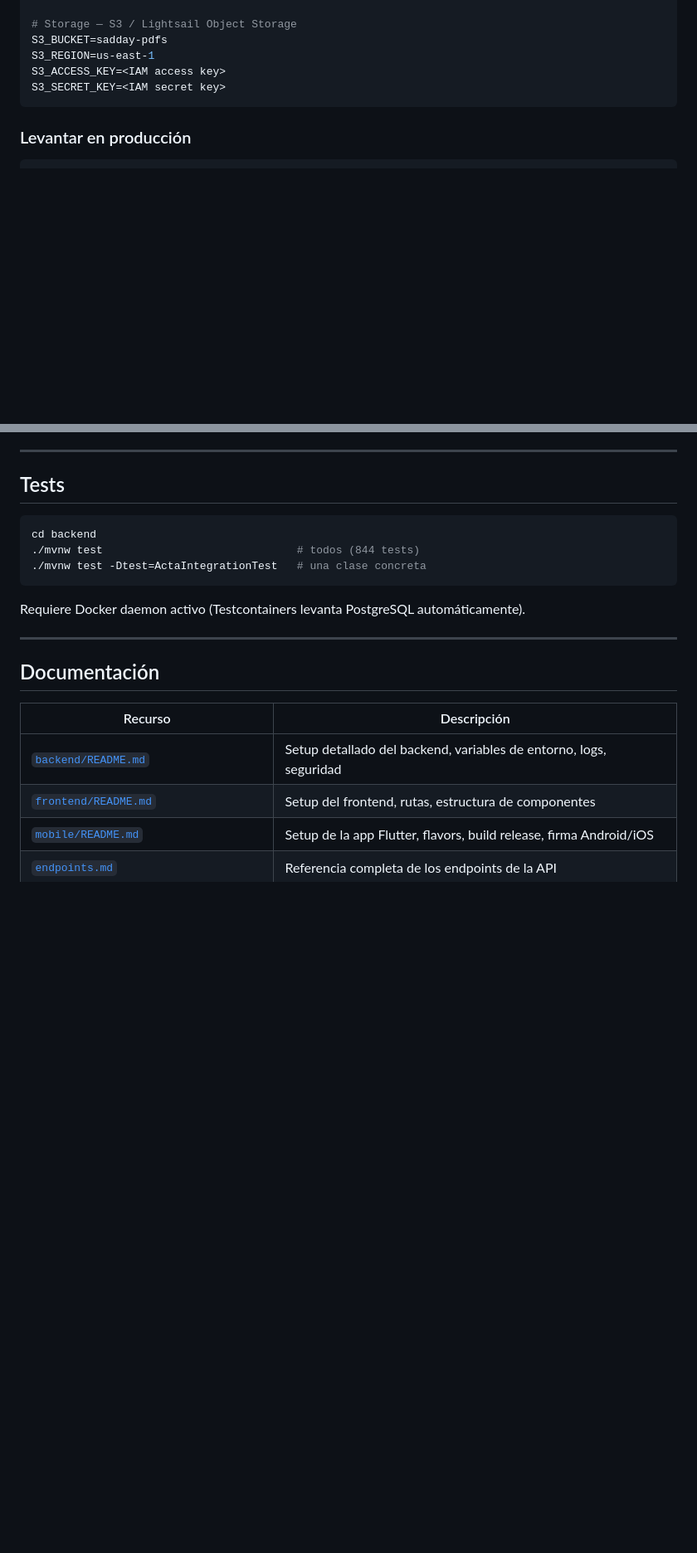
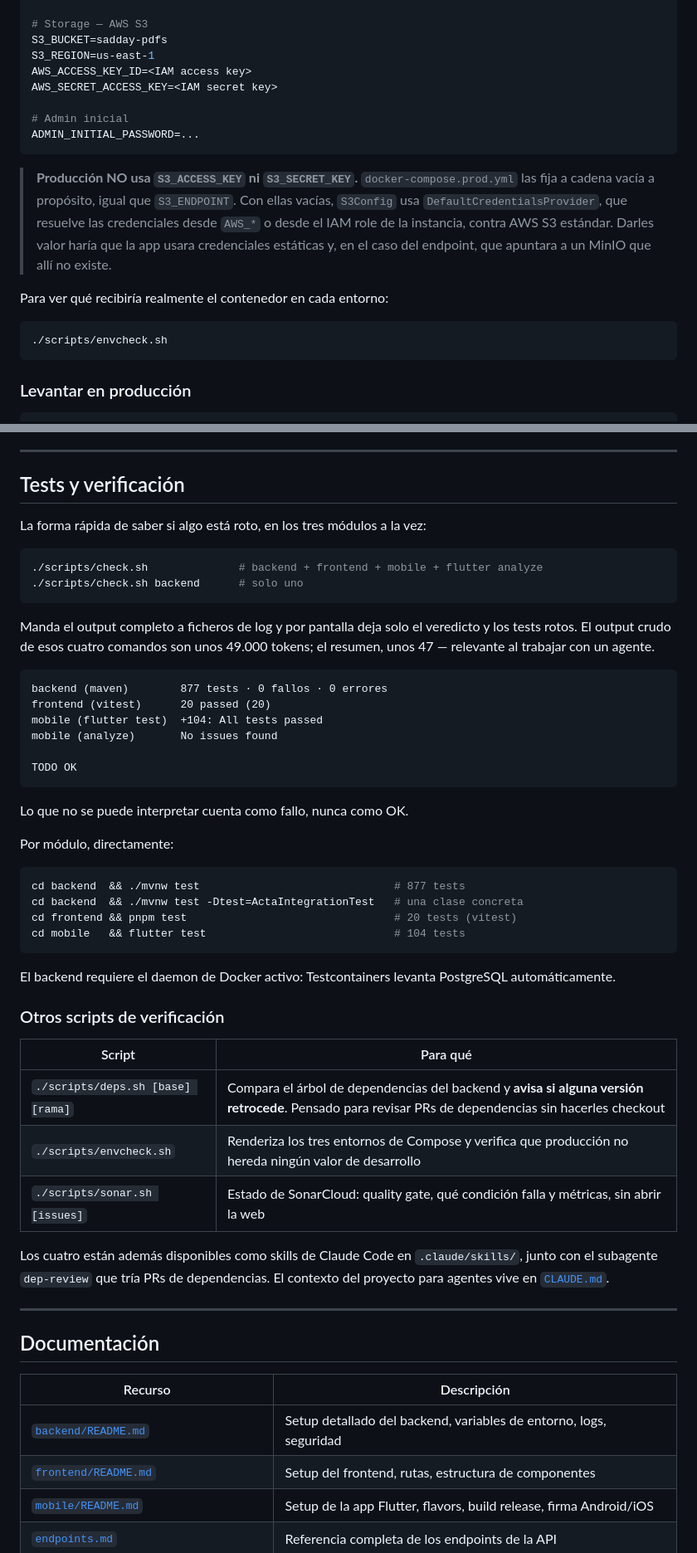
Before and after one commit to ovo86da/sadday-app, a Markdown page: README.md, 2 parts joined by grey strips. Shown at 83% size. GitHub-like rendering; blank space fills up the shorter version.

````diff
--- a/README.md
+++ b/README.md
@@ -309,11 +324,28 @@ MAIL_PASSWORD=<SES SMTP password>
 MAIL_FROM=noreply@el-sadday.com
 APP_URL=https://app.el-sadday.com
 
-# Storage — S3 / Lightsail Object Storage
+# Storage — AWS S3
 S3_BUCKET=sadday-pdfs
 S3_REGION=us-east-1
-S3_ACCESS_KEY=<IAM access key>
-S3_SECRET_KEY=<IAM secret key>
+AWS_ACCESS_KEY_ID=<IAM access key>
+AWS_SECRET_ACCESS_KEY=<IAM secret key>
+
+# Admin inicial
+ADMIN_INITIAL_PASSWORD=...
+```
+
+> **Producción NO usa `S3_ACCESS_KEY` ni `S3_SECRET_KEY`.**
+> `docker-compose.prod.yml` las fija a cadena vacía a propósito, igual que
+> `S3_ENDPOINT`. Con ellas vacías, `S3Config` usa `DefaultCredentialsProvider`,
+> que resuelve las credenciales desde `AWS_*` o desde el IAM role de la
+> instancia, contra AWS S3 estándar. Darles valor haría que la app usara
+> credenciales estáticas y, en el caso del endpoint, que apuntara a un MinIO
+> que allí no existe.
+
+Para ver qué recibiría realmente el contenedor en cada entorno:
+
+```bash
+./scripts/envcheck.sh
 ```
 
 ### Levantar en producción
@@ -348,15 +380,54 @@ Para configurar SES en `el-sadday.com`:
 
 ---
 
-## Tests
+## Tests y verificación
+
+La forma rápida de saber si algo está roto, en los tres módulos a la vez:
 
 ```bash
-cd backend
-./mvnw test                              # todos (844 tests)
-./mvnw test -Dtest=ActaIntegrationTest   # una clase concreta
+./scripts/check.sh              # backend + frontend + mobile + flutter analyze
+./scripts/check.sh backend      # solo uno
 ```
 
-Requiere Docker daemon activo (Testcontainers levanta PostgreSQL automáticamente).
+Manda el output completo a ficheros de log y por pantalla deja solo el
+veredicto y los tests rotos. El output crudo de esos cuatro comandos son unos
+49.000 tokens; el resumen, unos 47 — relevante al trabajar con un agente.
+
+```
+backend (maven)        877 tests · 0 fallos · 0 errores
+frontend (vitest)      20 passed (20)
+mobile (flutter test)  +104: All tests passed
+mobile (analyze)       No issues found
+
+TODO OK
+```
+
+Lo que no se puede interpretar cuenta como fallo, nunca como OK.
+
+Por módulo, directamente:
+
+```bash
+cd backend  && ./mvnw test                              # 877 tests
+cd backend  && ./mvnw test -Dtest=ActaIntegrationTest   # una clase concreta
+cd frontend && pnpm test                                # 20 tests (vitest)
+cd mobile   && flutter test                             # 104 tests
+```
+
+El backend requiere el daemon de Docker activo: Testcontainers levanta
+PostgreSQL automáticamente.
+
+### Otros scripts de verificación
+
+| Script | Para qué |
+|---|---|
+| `./scripts/deps.sh [base] [rama]` | Compara el árbol de dependencias del backend y **avisa si alguna versión retrocede**. Pensado para revisar PRs de dependencias sin hacerles checkout |
+| `./scripts/envcheck.sh` | Renderiza los tres entornos de Compose y verifica que producción no hereda ningún valor de desarrollo |
+| `./scripts/sonar.sh [issues]` | Estado de SonarCloud: quality gate, qué condición falla y métricas, sin abrir la web |
+
+Los cuatro están además disponibles como skills de Claude Code en
+`.claude/skills/`, junto con el subagente `dep-review` que tría PRs de
+dependencias. El contexto del proyecto para agentes vive en
+[`CLAUDE.md`](CLAUDE.md).
 
 ---
 
````
Also changed, not shown: other parts of README.md (+33 -19 lines), CLAUDE.md (+5 -2 lines).
